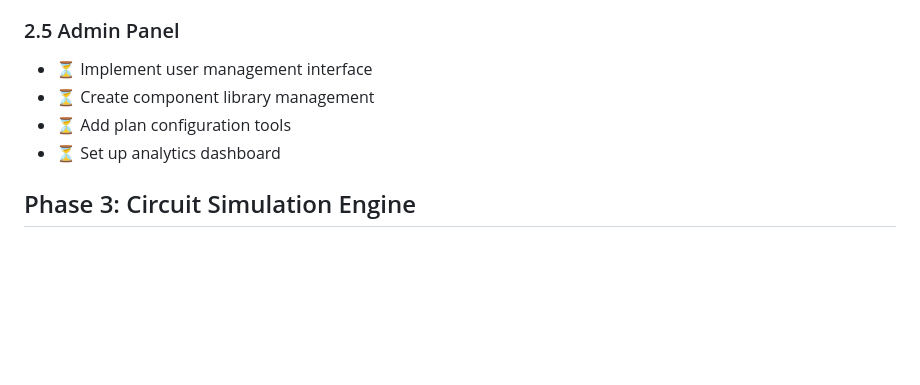
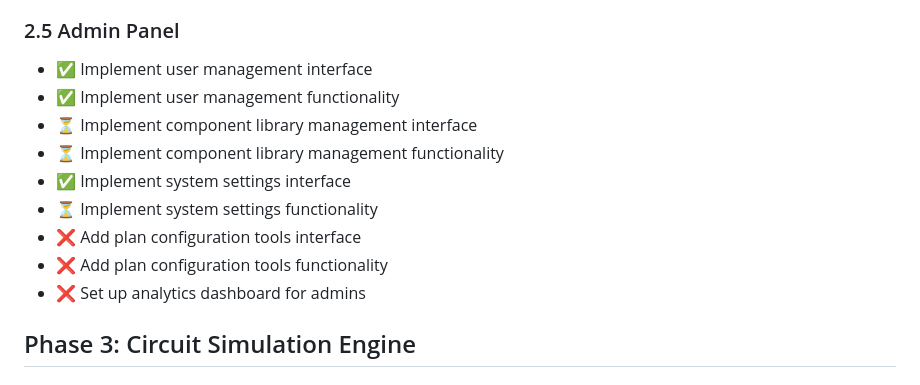
Before and after one commit to ksalmon1/deepcircuits, a Markdown page: Implementation-Plan-Status.md, the part around the change. Drawn GitHub-style; blank space fills up the shorter version.

```diff
--- a/Implementation-Plan-Status.md
+++ b/Implementation-Plan-Status.md
@@ -72,10 +72,15 @@
 - ✅ Create usage statistics view
 
 ### 2.5 Admin Panel
-- ⏳ Implement user management interface
-- ⏳ Create component library management
-- ⏳ Add plan configuration tools
-- ⏳ Set up analytics dashboard
+- ✅ Implement user management interface
+- ✅ Implement user management functionality
+- ⏳ Implement component library management interface
+- ⏳ Implement component library management functionality
+- ✅ Implement system settings interface
+- ⏳ Implement system settings functionality
+- ❌ Add plan configuration tools interface
+- ❌ Add plan configuration tools functionality
+- ❌ Set up analytics dashboard for admins
 
 ## Phase 3: Circuit Simulation Engine
 
```
